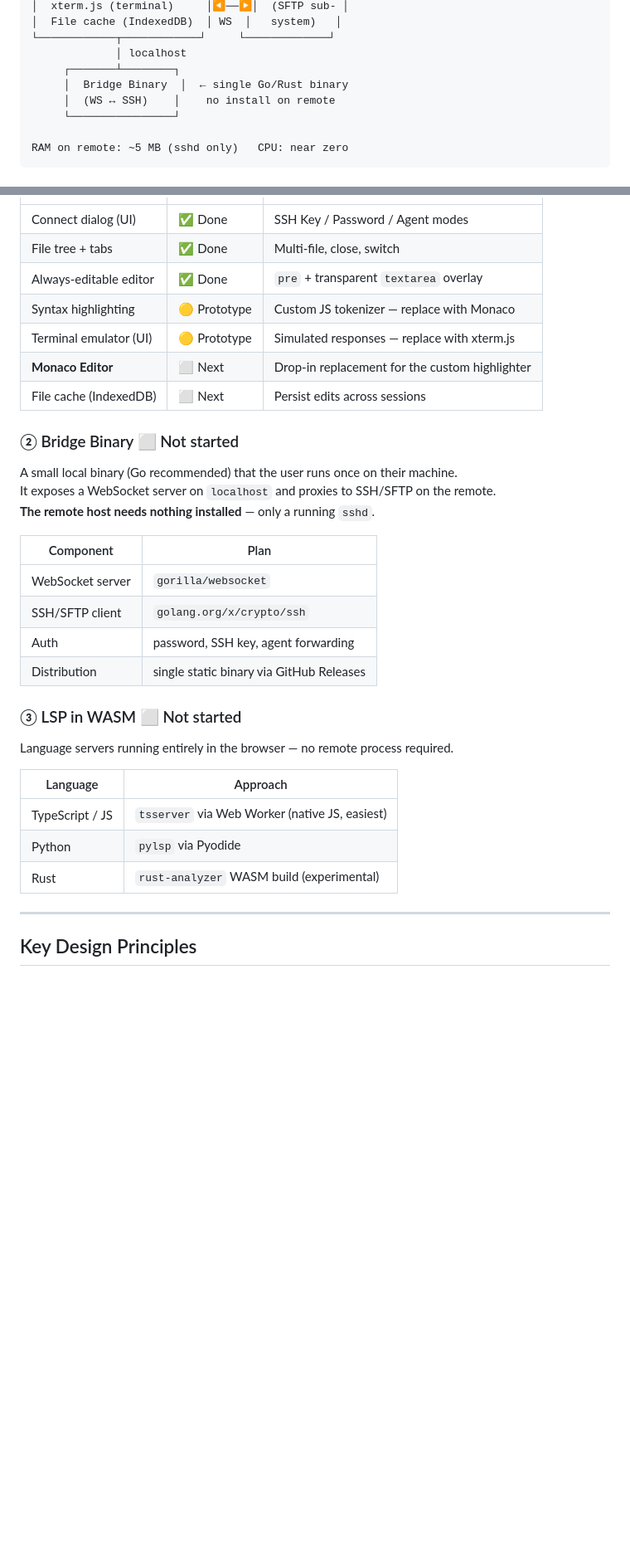
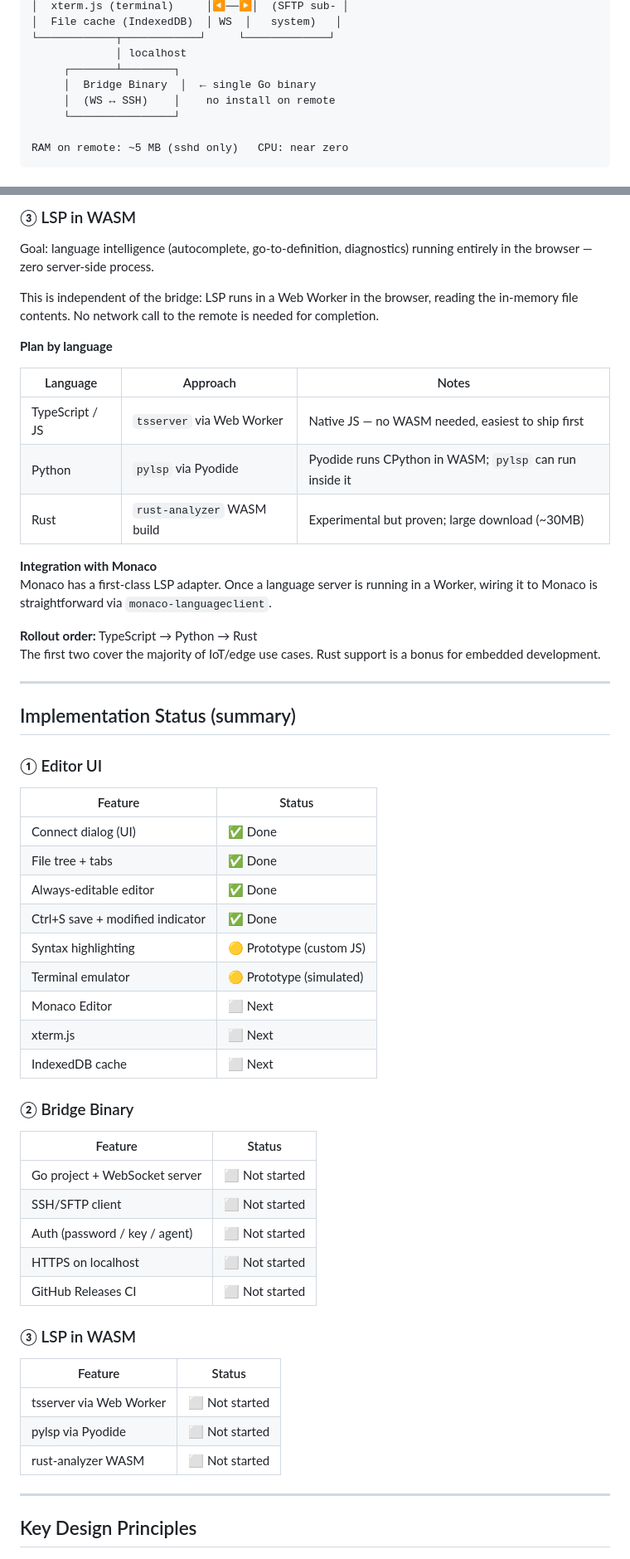
Before and after one commit to wwlapaki310/webssh-editor, a Markdown page: README.md, 2 parts joined by grey strips. Shown at 83% size. Rendered like a GitHub page; blank space fills up the shorter version.

Commit message:
docs: add development roadmap

```diff
--- a/README.md
+++ b/README.md
@@ -62,7 +62,7 @@ Browser                         Remote Server
 └────────────┬────────────┘     └─────────────┘
              │ localhost
      ┌───────┴────────┐
-     │  Bridge Binary  │  ← single Go/Rust binary
+     │  Bridge Binary  │  ← single Go binary
      │  (WS ↔ SSH)    │    no install on remote
      └────────────────┘
 
@@ -102,32 +166,58 @@ The browser-side editing experience. Currently implemented as a UI prototype:
+### ③ LSP in WASM
+
+Goal: language intelligence (autocomplete, go-to-definition, diagnostics) running entirely in the browser — zero server-side process.
+
+This is independent of the bridge: LSP runs in a Web Worker in the browser, reading the in-memory file contents. No network call to the remote is needed for completion.
+
+**Plan by language**
+
+| Language | Approach | Notes |
 |---|---|---|
-| Connect dialog (UI) | ✅ Done | SSH Key / Password / Agent modes |
-| File tree + tabs | ✅ Done | Multi-file, close, switch |
-| Always-editable editor | ✅ Done | `pre` + transparent `textarea` overlay |
-| Syntax highlighting | 🟡 Prototype | Custom JS tokenizer — replace with Monaco |
-| Terminal emulator (UI) | 🟡 Prototype | Simulated responses — replace with xterm.js |
-| **Monaco Editor** | ⬜ Next | Drop-in replacement for the custom highlighter |
-| File cache (IndexedDB) | ⬜ Next | Persist edits across sessions |
+| TypeScript / JS | `tsserver` via Web Worker | Native JS — no WASM needed, easiest to ship first |
+| Python | `pylsp` via Pyodide | Pyodide runs CPython in WASM; `pylsp` can run inside it |
+| Rust | `rust-analyzer` WASM build | Experimental but proven; large download (~30MB) |
 
-### ② Bridge Binary  ⬜ Not started
-A small local binary (Go recommended) that the user runs once on their machine.
-It exposes a WebSocket server on `localhost` and proxies to SSH/SFTP on the remote.
-**The remote host needs nothing installed** — only a running `sshd`.
+**Integration with Monaco**
+Monaco has a first-class LSP adapter. Once a language server is running in a Worker, wiring it to Monaco is straightforward via `monaco-languageclient`.
 
-| Component | Plan |
+**Rollout order:** TypeScript → Python → Rust
+The first two cover the majority of IoT/edge use cases. Rust support is a bonus for embedded development.
+
+---
+
+## Implementation Status (summary)
+
+### ① Editor UI
+
+| Feature | Status |
 |---|---|
-| WebSocket server | `gorilla/websocket` |
-| SSH/SFTP client | `golang.org/x/crypto/ssh` |
-| Auth | password, SSH key, agent forwarding |
-| Distribution | single static binary via GitHub Releases |
+| Connect dialog (UI) | ✅ Done |
+| File tree + tabs | ✅ Done |
+| Always-editable editor | ✅ Done |
+| Ctrl+S save + modified indicator | ✅ Done |
+| Syntax highlighting | 🟡 Prototype (custom JS) |
+| Terminal emulator | 🟡 Prototype (simulated) |
+| Monaco Editor | ⬜ Next |
+| xterm.js | ⬜ Next |
+| IndexedDB cache | ⬜ Next |
 
-### ③ LSP in WASM  ⬜ Not started
-Language servers running entirely in the browser — no remote process required.
+### ② Bridge Binary
 
-| Language | Approach |
+| Feature | Status |
 |---|---|
-| TypeScript / JS | `tsserver` via Web Worker (native JS, easiest) |
-| Python | `pylsp` via Pyodide |
-| Rust | `rust-analyzer` WASM build (experimental) |
+| Go project + WebSocket server | ⬜ Not started |
+| SSH/SFTP client | ⬜ Not started |
+| Auth (password / key / agent) | ⬜ Not started |
+| HTTPS on localhost | ⬜ Not started |
+| GitHub Releases CI | ⬜ Not started |
+
+### ③ LSP in WASM
+
+| Feature | Status |
+|---|---|
+| tsserver via Web Worker | ⬜ Not started |
+| pylsp via Pyodide | ⬜ Not started |
+| rust-analyzer WASM | ⬜ Not started |
 
 ---
 
```
Also changed, not shown: other parts of README.md (+69 -36 lines).
